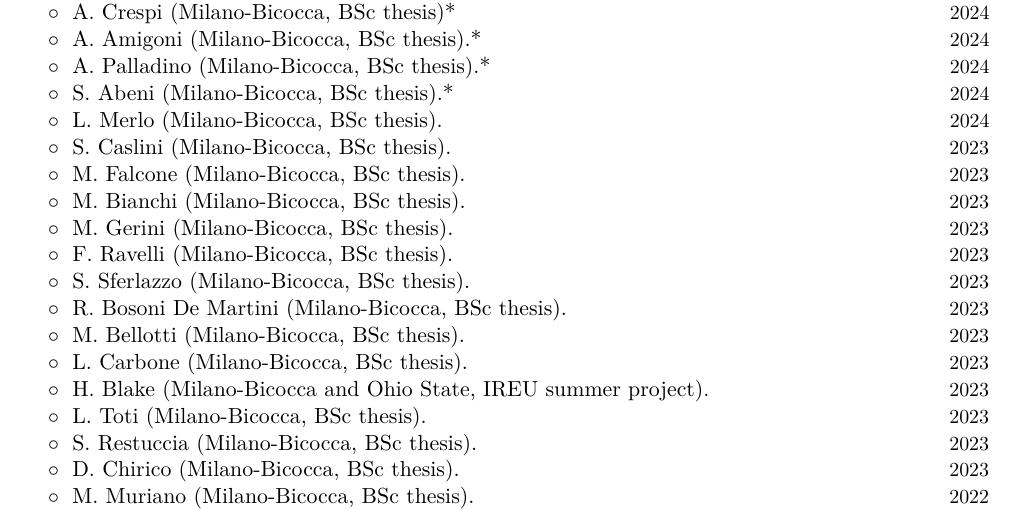
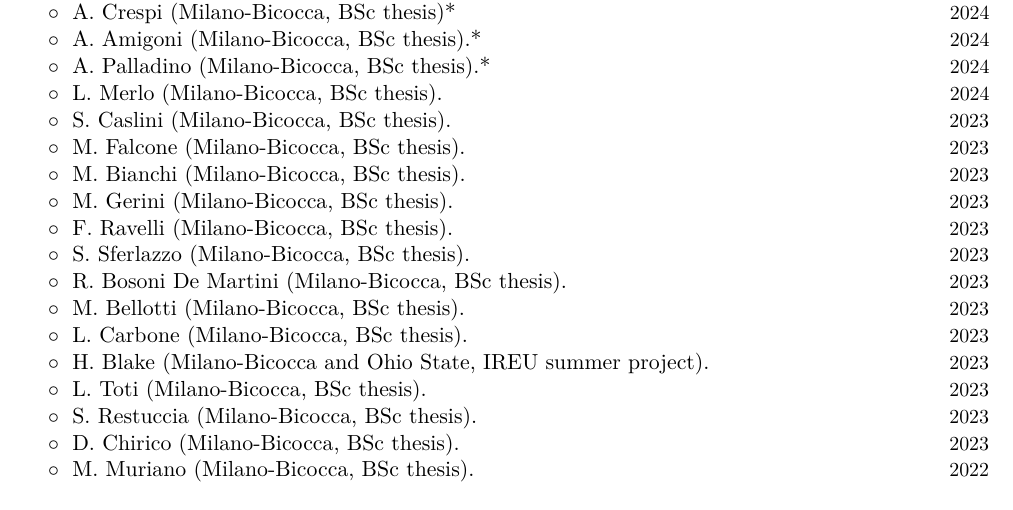
Before and after one commit to dgerosa/CV, a LaTeX CV (CV.tex): part of page 5 of 21, cut so that both start at the same text. Compiled offline with XeLaTeX.

Commit message:
Sat Mar  9 11:00:56 CET 2024

```diff
--- a/CV.tex
+++ b/CV.tex
@@ -400,8 +400,8 @@
 \cvitemwithcomment{}{\hspace{0.4cm}$\circ\;$ A.~Palladino (Milano-Bicocca, BSc thesis).*}{2024}
 \vspace{-0.1cm}
 %
-\cvitemwithcomment{}{\hspace{0.4cm}$\circ\;$ S.~Abeni (Milano-Bicocca, BSc thesis).*}{2024}
-\vspace{-0.1cm}
+%\cvitemwithcomment{}{\hspace{0.4cm}$\circ\;$ S.~Abeni (Milano-Bicocca, BSc thesis).*}{2024}
+%\vspace{-0.1cm}
 %
 \cvitemwithcomment{}{\hspace{0.4cm}$\circ\;$ L. Merlo (Milano-Bicocca, BSc thesis).}{2024}
 \vspace{-0.1cm}
```
